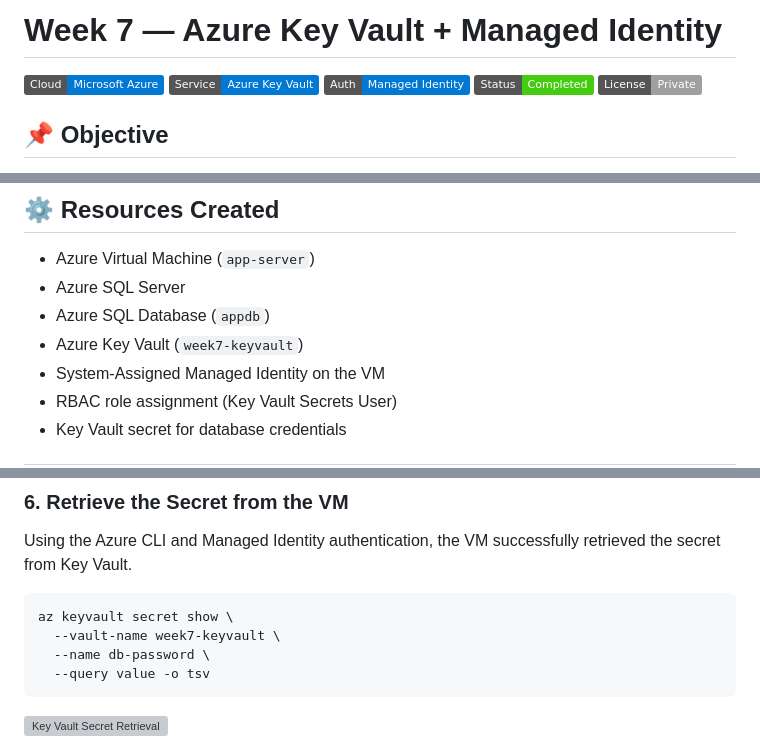
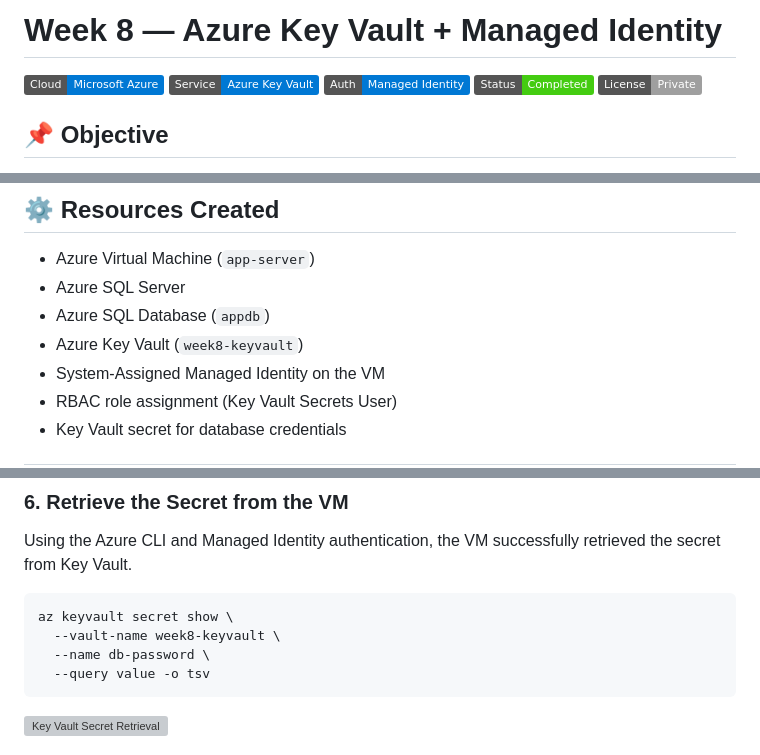
Before and after one commit to devinlaws50-wq/cyber-notes, a Markdown page: week-08-azure-keyvault-identity/README.md, 3 parts joined by grey strips. Rendered like a GitHub page; badges without logos; grey boxes are pictures that could not be loaded.

Commit message:
Fix: Update week number to Week 8 in Azure Key Vault README

````diff
--- a/week-08-azure-keyvault-identity/README.md
+++ b/week-08-azure-keyvault-identity/README.md
@@ -1,4 +1,4 @@
-# Week 7 — Azure Key Vault + Managed Identity
+# Week 8 — Azure Key Vault + Managed Identity
 
 ![Azure](https://img.shields.io/badge/Cloud-Microsoft%20Azure-0078D4?logo=microsoftazure&logoColor=white)
 ![Key Vault](https://img.shields.io/badge/Service-Azure%20Key%20Vault-0078D4?logo=microsoftazure&logoColor=white)
@@ -44,7 +44,7 @@ Secure Secret Retrieval
 - Azure Virtual Machine (`app-server`)
 - Azure SQL Server
 - Azure SQL Database (`appdb`)
-- Azure Key Vault (`week7-keyvault`)
+- Azure Key Vault (`week8-keyvault`)
 - System-Assigned Managed Identity on the VM
 - RBAC role assignment (Key Vault Secrets User)
 - Key Vault secret for database credentials
@@ -99,7 +99,7 @@ Using the Azure CLI and Managed Identity authentication, the VM successfully ret
 
 ```bash
 az keyvault secret show \
-  --vault-name week7-keyvault \
+  --vault-name week8-keyvault \
   --name db-password \
   --query value -o tsv
 ```
````
